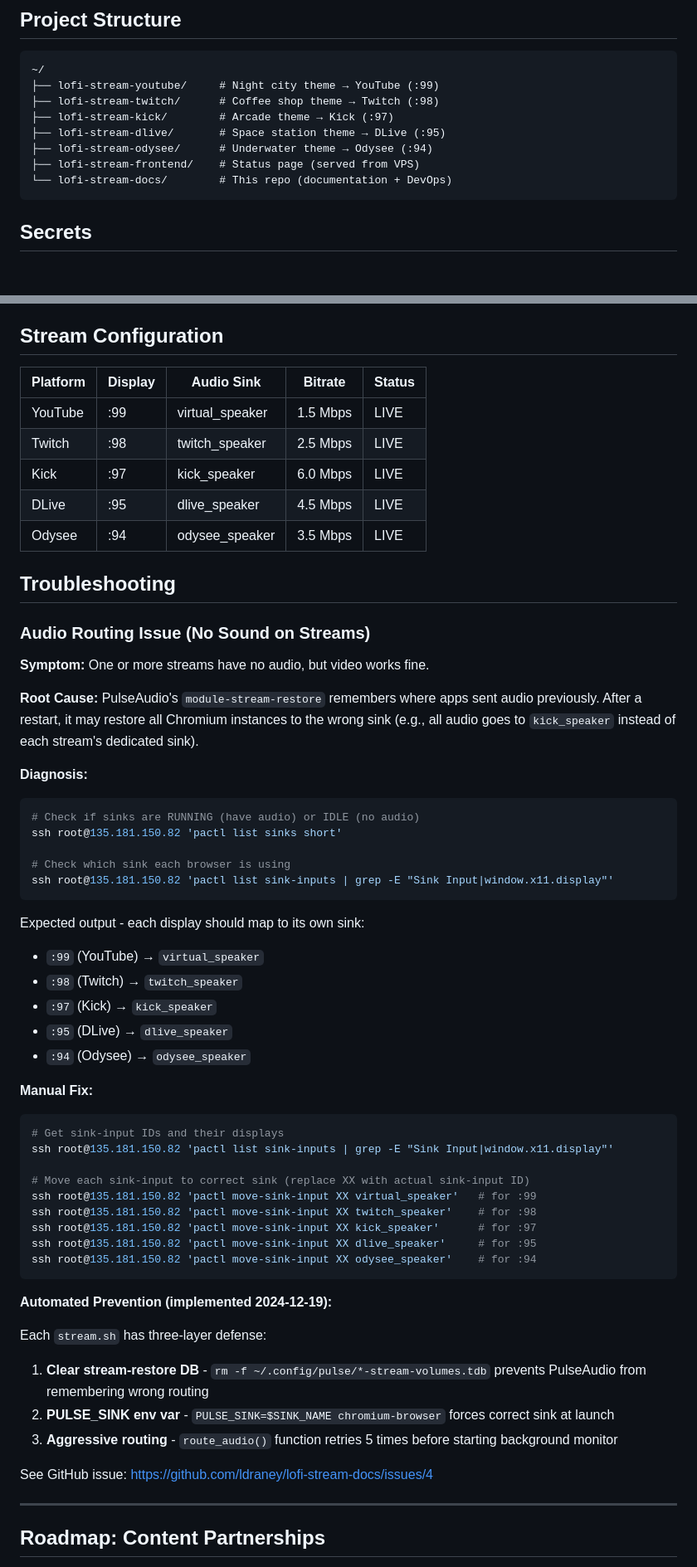
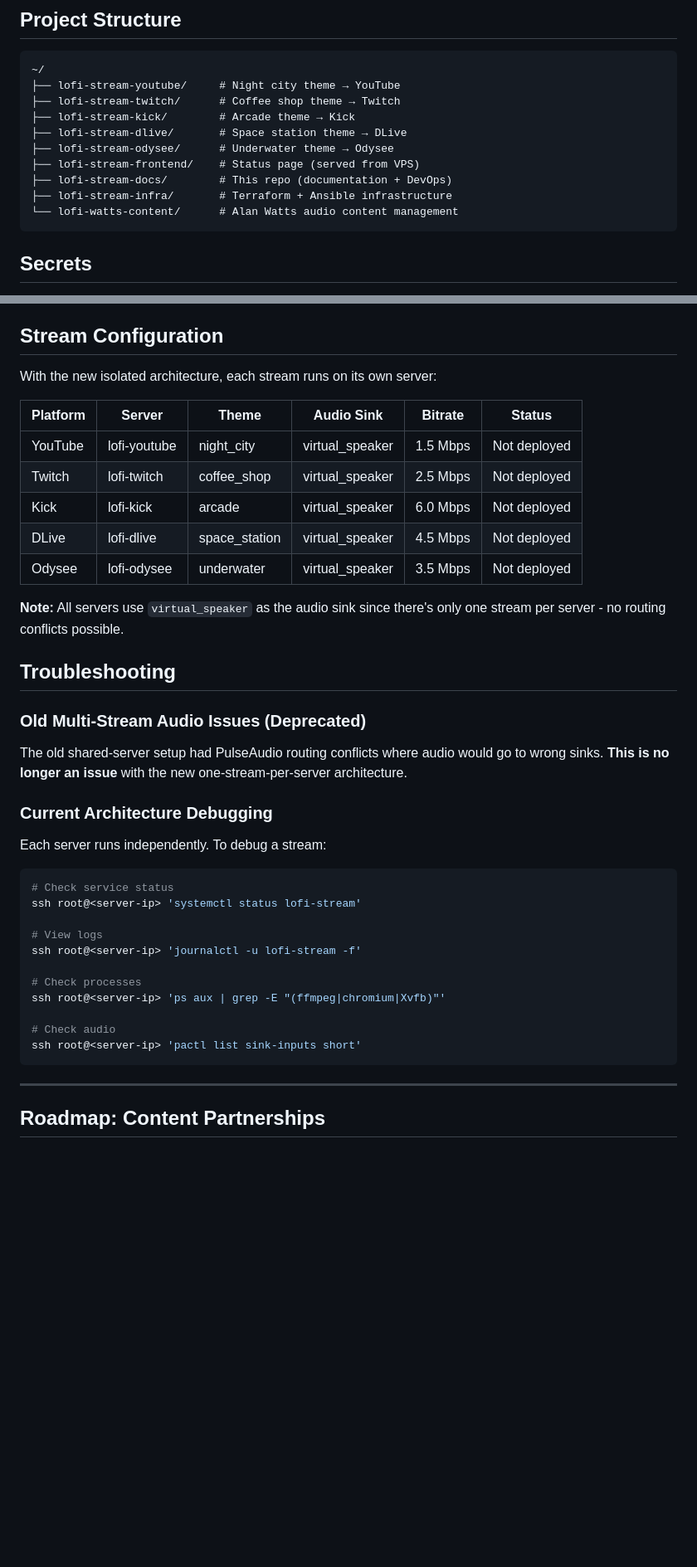
Before and after one commit to ldraney/lofi-stream-docs, a Markdown page: CLAUDE.md, 2 parts joined by grey strips. Shown at 83% size. Rendered like a GitHub page; blank space fills up the shorter version.

````diff
--- a/CLAUDE.md
+++ b/CLAUDE.md
@@ -6,13 +6,15 @@ Central documentation hub and DevOps scripts for the lofi-stream project.
 
 ```
 ~/
-├── lofi-stream-youtube/     # Night city theme → YouTube (:99)
-├── lofi-stream-twitch/      # Coffee shop theme → Twitch (:98)
-├── lofi-stream-kick/        # Arcade theme → Kick (:97)
-├── lofi-stream-dlive/       # Space station theme → DLive (:95)
-├── lofi-stream-odysee/      # Underwater theme → Odysee (:94)
+├── lofi-stream-youtube/     # Night city theme → YouTube
+├── lofi-stream-twitch/      # Coffee shop theme → Twitch
+├── lofi-stream-kick/        # Arcade theme → Kick
+├── lofi-stream-dlive/       # Space station theme → DLive
+├── lofi-stream-odysee/      # Underwater theme → Odysee
 ├── lofi-stream-frontend/    # Status page (served from VPS)
-└── lofi-stream-docs/        # This repo (documentation + DevOps)
+├── lofi-stream-docs/        # This repo (documentation + DevOps)
+├── lofi-stream-infra/       # Terraform + Ansible infrastructure
+└── lofi-watts-content/      # Alan Watts audio content management
 ```
 
 ## Secrets
@@ -147,59 +167,42 @@ ssh lofidev@5.78.42.22 'ls -la ~/streams/'
 
 ## Stream Configuration
 
-| Platform | Display | Audio Sink | Bitrate | Status |
-|----------|---------|------------|---------|--------|
-| YouTube | :99 | virtual_speaker | 1.5 Mbps | LIVE |
-| Twitch | :98 | twitch_speaker | 2.5 Mbps | LIVE |
-| Kick | :97 | kick_speaker | 6.0 Mbps | LIVE |
-| DLive | :95 | dlive_speaker | 4.5 Mbps | LIVE |
-| Odysee | :94 | odysee_speaker | 3.5 Mbps | LIVE |
+With the new isolated architecture, each stream runs on its own server:
+
+| Platform | Server | Theme | Audio Sink | Bitrate | Status |
+|----------|--------|-------|------------|---------|--------|
+| YouTube | lofi-youtube | night_city | virtual_speaker | 1.5 Mbps | Not deployed |
+| Twitch | lofi-twitch | coffee_shop | virtual_speaker | 2.5 Mbps | Not deployed |
+| Kick | lofi-kick | arcade | virtual_speaker | 6.0 Mbps | Not deployed |
+| DLive | lofi-dlive | space_station | virtual_speaker | 4.5 Mbps | Not deployed |
+| Odysee | lofi-odysee | underwater | virtual_speaker | 3.5 Mbps | Not deployed |
+
+**Note:** All servers use `virtual_speaker` as the audio sink since there's only one stream per server - no routing conflicts possible.
 
 ## Troubleshooting
 
-### Audio Routing Issue (No Sound on Streams)
+### Old Multi-Stream Audio Issues (Deprecated)
 
-**Symptom:** One or more streams have no audio, but video works fine.
+The old shared-server setup had PulseAudio routing conflicts where audio would go to wrong sinks.
+**This is no longer an issue** with the new one-stream-per-server architecture.
 
-**Root Cause:** PulseAudio's `module-stream-restore` remembers where apps sent audio previously. After a restart, it may restore all Chromium instances to the wrong sink (e.g., all audio goes to `kick_speaker` instead of each stream's dedicated sink).
+### Current Architecture Debugging
 
-**Diagnosis:**
+Each server runs independently. To debug a stream:
+
 ```bash
-# Check if sinks are RUNNING (have audio) or IDLE (no audio)
-ssh root@135.181.150.82 'pactl list sinks short'
+# Check service status
+ssh root@<server-ip> 'systemctl status lofi-stream'
 
-# Check which sink each browser is using
-ssh root@135.181.150.82 'pactl list sink-inputs | grep -E "Sink Input|window.x11.display"'
+# View logs
+ssh root@<server-ip> 'journalctl -u lofi-stream -f'
+
+# Check processes
+ssh root@<server-ip> 'ps aux | grep -E "(ffmpeg|chromium|Xvfb)"'
+
+# Check audio
+ssh root@<server-ip> 'pactl list sink-inputs short'
 ```
-
-Expected output - each display should map to its own sink:
-- `:99` (YouTube) → `virtual_speaker`
-- `:98` (Twitch) → `twitch_speaker`
-- `:97` (Kick) → `kick_speaker`
-- `:95` (DLive) → `dlive_speaker`
-- `:94` (Odysee) → `odysee_speaker`
-
-**Manual Fix:**
-```bash
-# Get sink-input IDs and their displays
-ssh root@135.181.150.82 'pactl list sink-inputs | grep -E "Sink Input|window.x11.display"'
-
-# Move each sink-input to correct sink (replace XX with actual sink-input ID)
-ssh root@135.181.150.82 'pactl move-sink-input XX virtual_speaker'   # for :99
-ssh root@135.181.150.82 'pactl move-sink-input XX twitch_speaker'    # for :98
-ssh root@135.181.150.82 'pactl move-sink-input XX kick_speaker'      # for :97
-ssh root@135.181.150.82 'pactl move-sink-input XX dlive_speaker'     # for :95
-ssh root@135.181.150.82 'pactl move-sink-input XX odysee_speaker'    # for :94
-```
-
-**Automated Prevention (implemented 2024-12-19):**
-
-Each `stream.sh` has three-layer defense:
-1. **Clear stream-restore DB** - `rm -f ~/.config/pulse/*-stream-volumes.tdb` prevents PulseAudio from remembering wrong routing
-2. **PULSE_SINK env var** - `PULSE_SINK=$SINK_NAME chromium-browser` forces correct sink at launch
-3. **Aggressive routing** - `route_audio()` function retries 5 times before starting background monitor
-
-See GitHub issue: https://github.com/ldraney/lofi-stream-docs/issues/4
 
 ---
 
````
Also changed, not shown: other parts of CLAUDE.md (+92 -75 lines).
